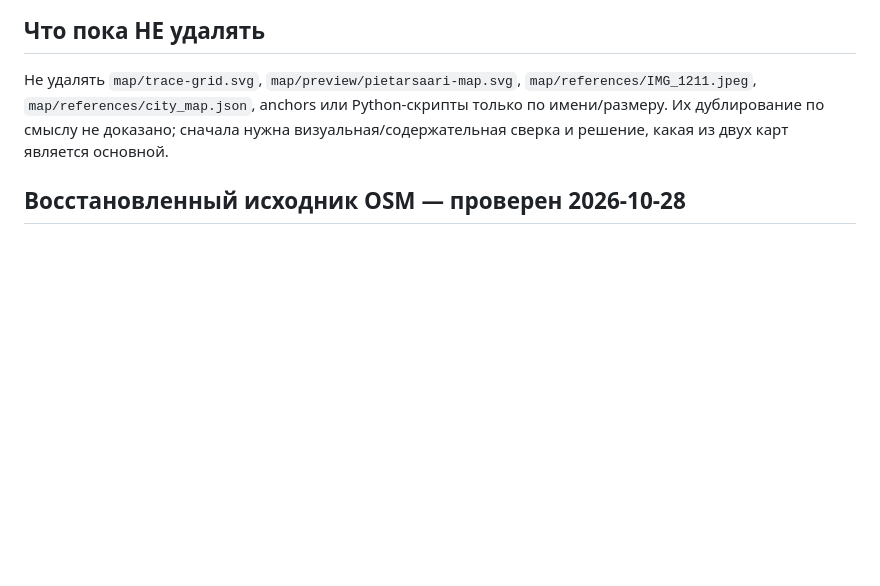
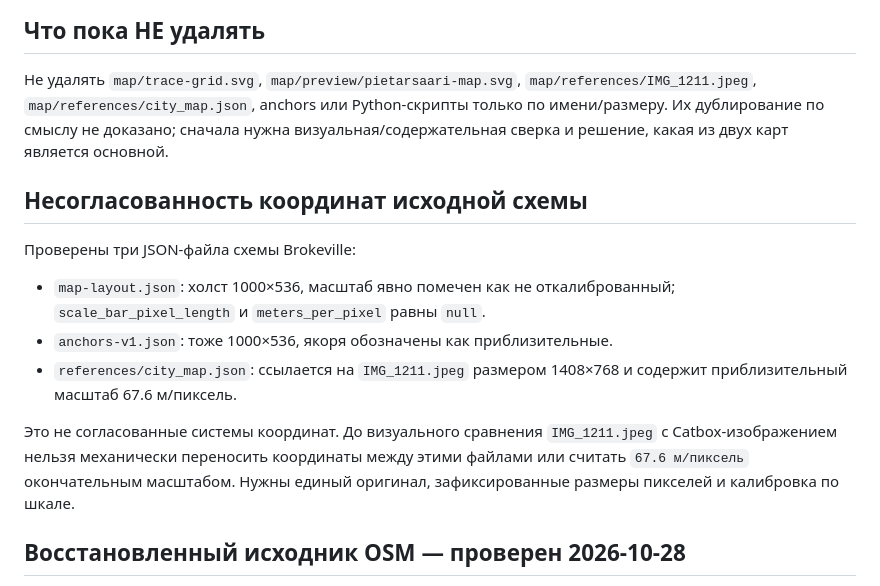
Before and after one commit to danyfrendd-sketch/Brokeville-2, a Markdown page: PROJECT_AUDIT.md, the part around the change. GitHub-like rendering; blank space fills up the shorter version.

Commit message:
Document coordinate-system mismatch in map source files

```diff
--- a/PROJECT_AUDIT.md
+++ b/PROJECT_AUDIT.md
@@ -73,6 +73,16 @@
 
 Не удалять `map/trace-grid.svg`, `map/preview/pietarsaari-map.svg`, `map/references/IMG_1211.jpeg`, `map/references/city_map.json`, anchors или Python-скрипты только по имени/размеру. Их дублирование по смыслу не доказано; сначала нужна визуальная/содержательная сверка и решение, какая из двух карт является основной.
 
+## Несогласованность координат исходной схемы
+
+Проверены три JSON-файла схемы Brokeville:
+
+- `map-layout.json`: холст 1000×536, масштаб явно помечен как не откалиброванный; `scale_bar_pixel_length` и `meters_per_pixel` равны `null`.
+- `anchors-v1.json`: тоже 1000×536, якоря обозначены как приблизительные.
+- `references/city_map.json`: ссылается на `IMG_1211.jpeg` размером 1408×768 и содержит приблизительный масштаб 67.6 м/пиксель.
+
+Это не согласованные системы координат. До визуального сравнения `IMG_1211.jpeg` с Catbox-изображением нельзя механически переносить координаты между этими файлами или считать `67.6 м/пиксель` окончательным масштабом. Нужны единый оригинал, зафиксированные размеры пикселей и калибровка по шкале.
+
 ## Восстановленный исходник OSM — проверен 2026-10-28
 
 Найден и реально проверен архив GitHub Actions из запуска [40603748114](https://github.com/danyfrendd-sketch/Brokeville-2/actions/runs/40603748114), artifact ID `12780610514`, имя `pietarsaari-osm-geojson`. Архив содержит `pietarsaari_osm.geojson`.
```
